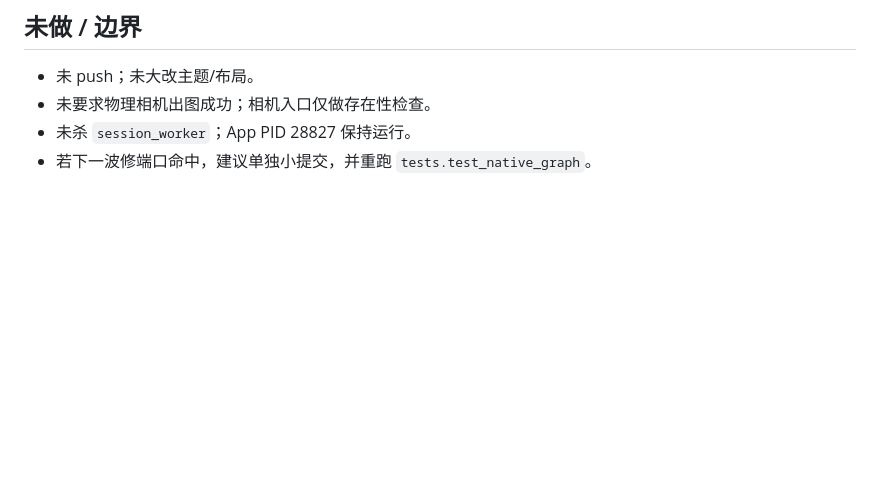
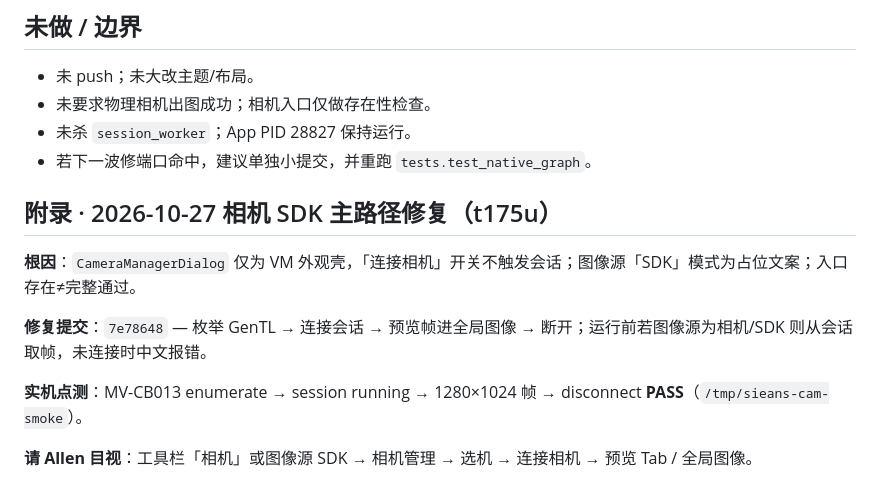
Before and after one commit to zhoudongT/sieansvision, a Markdown page: docs/VM功能对比与点测-2026-10-27.md, the part around the change. Rendered like a GitHub page; blank space fills up the shorter version.

Commit message:
docs: note camera SDK path fix on compare report

```diff
--- a/docs/VM功能对比与点测-2026-10-27.md
+++ b/docs/VM功能对比与点测-2026-10-27.md
@@ -115,3 +115,14 @@
 - 未要求物理相机出图成功；相机入口仅做存在性检查。
 - 未杀 `session_worker`；App PID 28827 保持运行。
 - 若下一波修端口命中，建议单独小提交，并重跑 `tests.test_native_graph`。
+
+
+## 附录 · 2026-10-27 相机 SDK 主路径修复（t175u）
+
+**根因**：`CameraManagerDialog` 仅为 VM 外观壳，「连接相机」开关不触发会话；图像源「SDK」模式为占位文案；入口存在≠完整通过。
+
+**修复提交**：`7e78648` — 枚举 GenTL → 连接会话 → 预览帧进全局图像 → 断开；运行前若图像源为相机/SDK 则从会话取帧，未连接时中文报错。
+
+**实机点测**：MV-CB013 enumerate → session running → 1280×1024 帧 → disconnect **PASS**（`/tmp/sieans-cam-smoke`）。
+
+**请 Allen 目视**：工具栏「相机」或图像源 SDK → 相机管理 → 选机 → 连接相机 → 预览 Tab / 全局图像。
```
